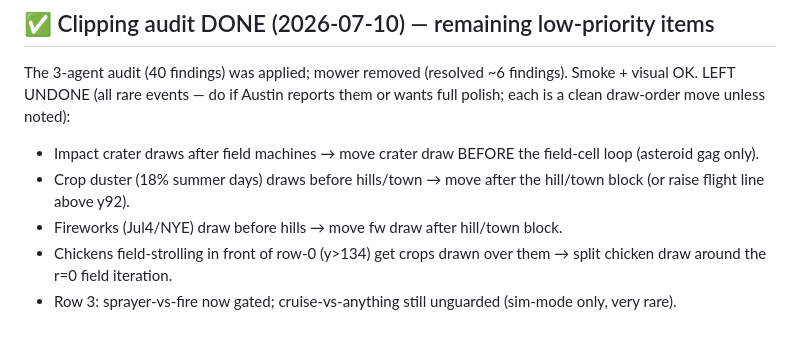
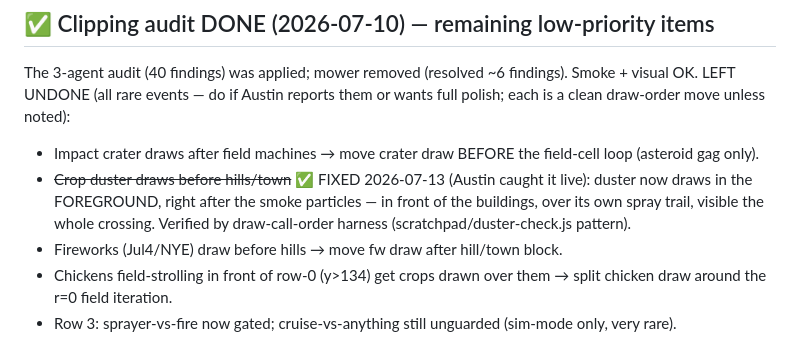
Before and after one commit to Lucidmolt/applebee-acres, a Markdown page: HANDOFF-OPUS.md, the part around the change. Rendered like a GitHub page.

Commit message:
Mark duster depth item resolved in handoff checklist
Co-Authored-By: Claude Opus 4.8 <noreply@anthropic.com>

```diff
--- a/HANDOFF-OPUS.md
+++ b/HANDOFF-OPUS.md
@@ -5,7 +5,7 @@ The 3-agent audit (40 findings) was applied; mower removed (resolved ~6 findings
 LEFT UNDONE (all rare events — do if Austin reports them or wants full polish; each is a clean
 draw-order move unless noted):
 - Impact crater draws after field machines → move crater draw BEFORE the field-cell loop (asteroid gag only).
-- Crop duster (18% summer days) draws before hills/town → move after the hill/town block (or raise flight line above y92).
+- ~~Crop duster draws before hills/town~~ ✅ FIXED 2026-07-13 (Austin caught it live): duster now draws in the FOREGROUND, right after the smoke particles — in front of the buildings, over its own spray trail, visible the whole crossing. Verified by draw-call-order harness (scratchpad/duster-check.js pattern).
 - Fireworks (Jul4/NYE) draw before hills → move fw draw after hill/town block.
 - Chickens field-strolling in front of row-0 (y>134) get crops drawn over them → split chicken draw around the r=0 field iteration.
 - Row 3: sprayer-vs-fire now gated; cruise-vs-anything still unguarded (sim-mode only, very rare).
```
